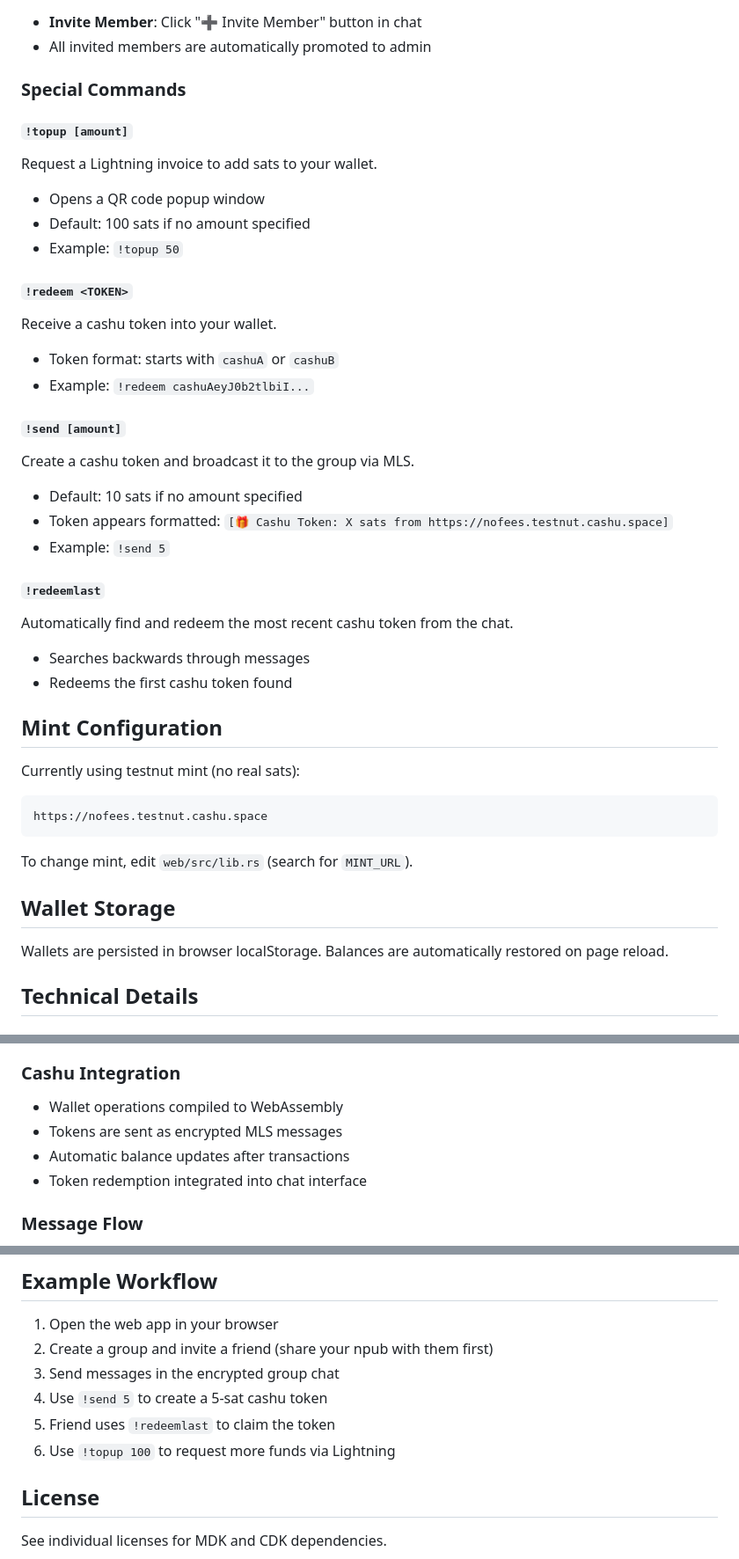
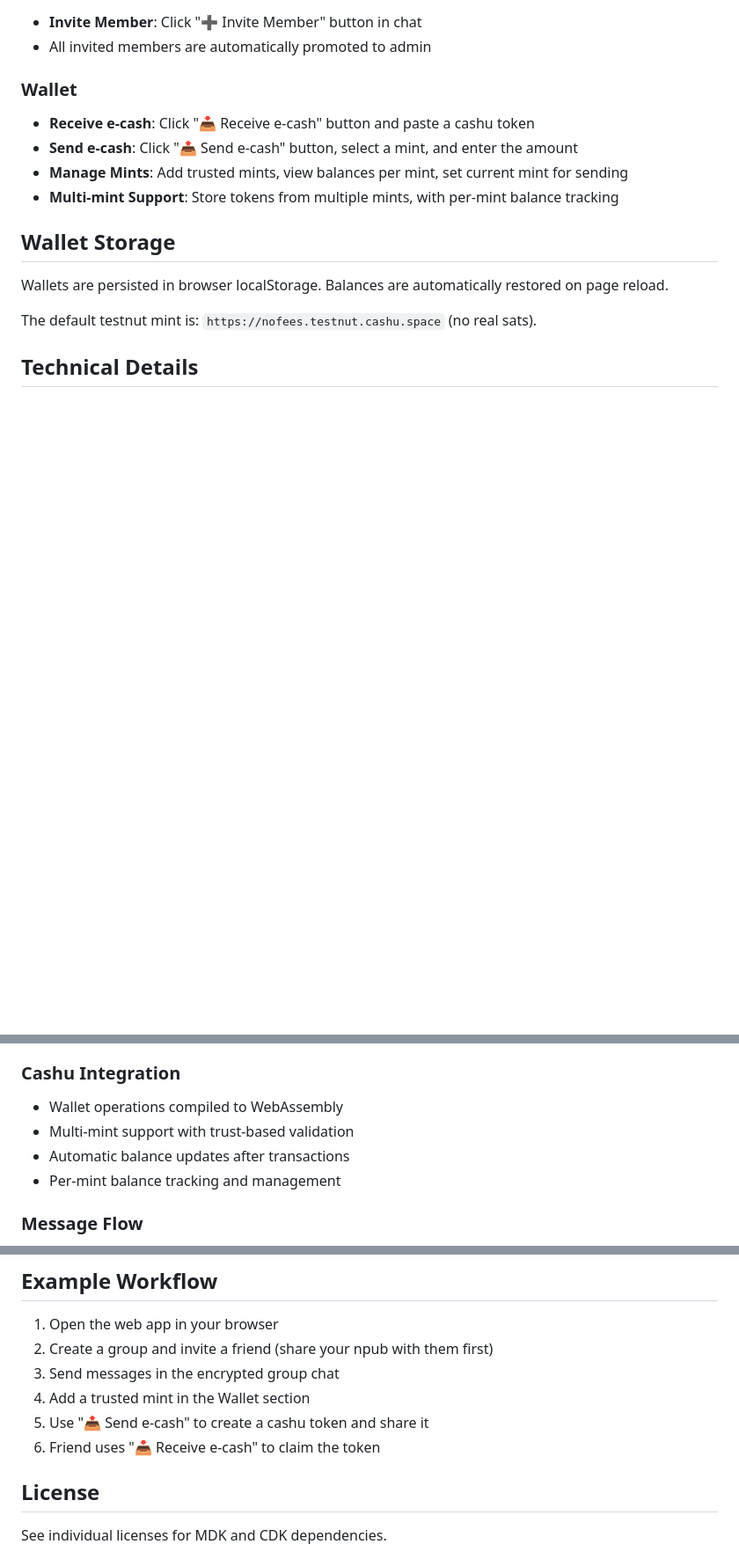
Before and after one commit to SatsAndSports/cashu_mls_chat, a Markdown page: README.md, 3 parts joined by grey strips. Shown at 88% size. GitHub-like rendering; blank space fills up the shorter version.

````diff
--- a/README.md
+++ b/README.md
@@ -85,42 +85,18 @@ When someone invites you:
 - **Invite Member**: Click "➕ Invite Member" button in chat
 - All invited members are automatically promoted to admin
 
-### Special Commands
+### Wallet
 
-#### `!topup [amount]`
-Request a Lightning invoice to add sats to your wallet.
-- Opens a QR code popup window
-- Default: 100 sats if no amount specified
-- Example: `!topup 50`
-
-#### `!redeem <TOKEN>`
-Receive a cashu token into your wallet.
-- Token format: starts with `cashuA` or `cashuB`
-- Example: `!redeem cashuAeyJ0b2tlbiI...`
-
-#### `!send [amount]`
-Create a cashu token and broadcast it to the group via MLS.
-- Default: 10 sats if no amount specified
-- Token appears formatted: `[🎁 Cashu Token: X sats from https://nofees.testnut.cashu.space]`
-- Example: `!send 5`
-
-#### `!redeemlast`
-Automatically find and redeem the most recent cashu token from the chat.
-- Searches backwards through messages
-- Redeems the first cashu token found
-
-## Mint Configuration
-
-Currently using testnut mint (no real sats):
-```
-https://nofees.testnut.cashu.space
-```
-
-To change mint, edit `web/src/lib.rs` (search for `MINT_URL`).
+- **Receive e-cash**: Click "📥 Receive e-cash" button and paste a cashu token
+- **Send e-cash**: Click "📤 Send e-cash" button, select a mint, and enter the amount
+- **Manage Mints**: Add trusted mints, view balances per mint, set current mint for sending
+- **Multi-mint Support**: Store tokens from multiple mints, with per-mint balance tracking
 
 ## Wallet Storage
 
 Wallets are persisted in browser localStorage. Balances are automatically restored on page reload.
+
+The default testnut mint is: `https://nofees.testnut.cashu.space` (no real sats).
 
 ## Technical Details
 
@@ -133,9 +109,9 @@ Wallets are persisted in browser localStorage. Balances are automatically restor
 
 ### Cashu Integration
 - Wallet operations compiled to WebAssembly
-- Tokens are sent as encrypted MLS messages
+- Multi-mint support with trust-based validation
 - Automatic balance updates after transactions
-- Token redemption integrated into chat interface
+- Per-mint balance tracking and management
 
 ### Message Flow
 1. User types message → MLS encryption (in WASM)
@@ -159,9 +135,9 @@ All group operations generate visible messages:
 1. Open the web app in your browser
 2. Create a group and invite a friend (share your npub with them first)
 3. Send messages in the encrypted group chat
-4. Use `!send 5` to create a 5-sat cashu token
-5. Friend uses `!redeemlast` to claim the token
-6. Use `!topup 100` to request more funds via Lightning
+4. Add a trusted mint in the Wallet section
+5. Use "📤 Send e-cash" to create a cashu token and share it
+6. Friend uses "📥 Receive e-cash" to claim the token
 
 ## License
 
````
Also changed, not shown: web/README.md (+11 -18 lines).
